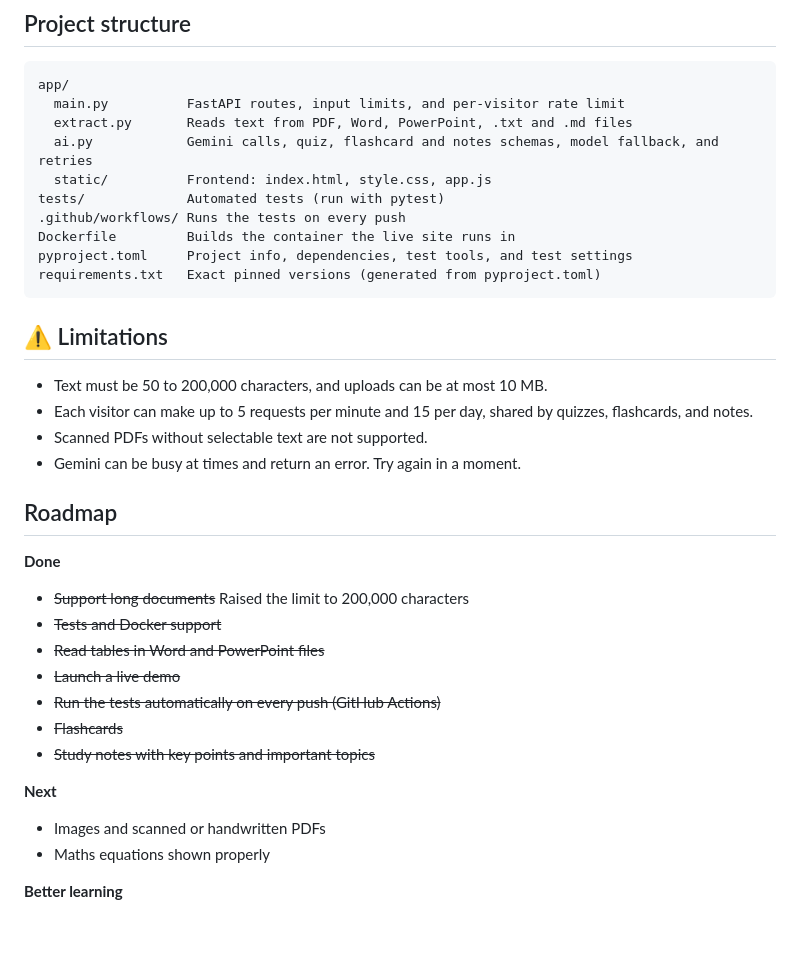
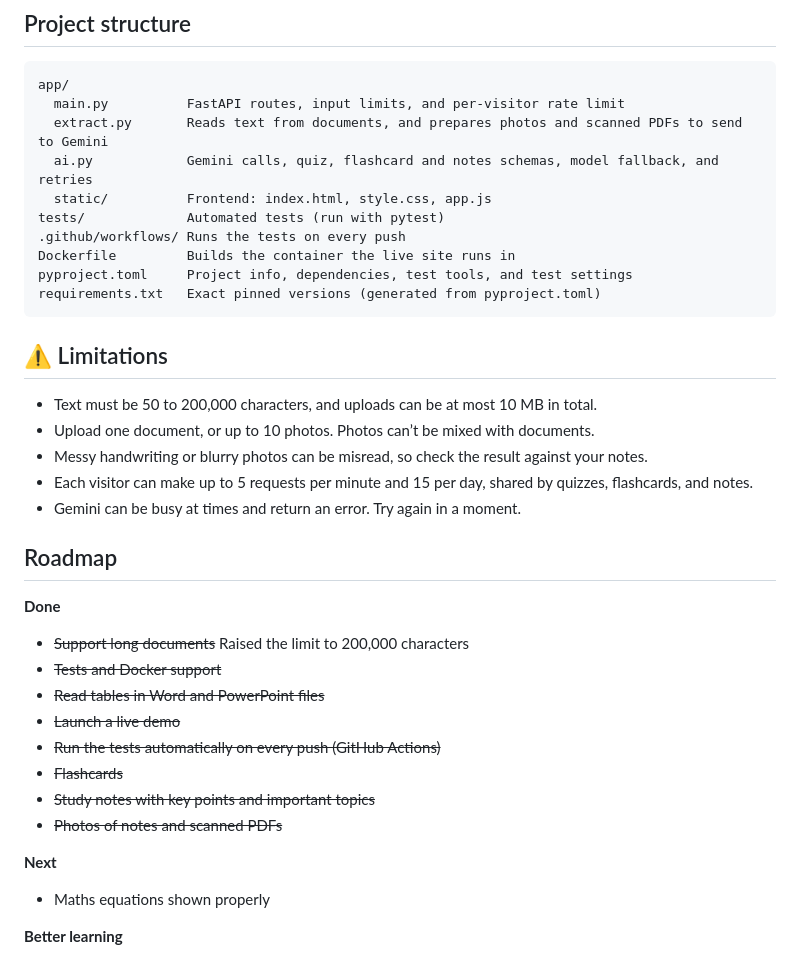
Before and after one commit to ManarthJadon/TextToQuiz, a Markdown page: README.md, the part around one of its changes. Drawn GitHub-style; blank space fills up the shorter version.

````diff
--- a/README.md
+++ b/README.md
@@ -141,7 +144,7 @@ http://127.0.0.1:8000/docs
 ```text
 app/
   main.py          FastAPI routes, input limits, and per-visitor rate limit
-  extract.py       Reads text from PDF, Word, PowerPoint, .txt and .md files
+  extract.py       Reads text from documents, and prepares photos and scanned PDFs to send to Gemini
   ai.py            Gemini calls, quiz, flashcard and notes schemas, model fallback, and retries
   static/          Frontend: index.html, style.css, app.js
 tests/             Automated tests (run with pytest)
@@ -153,9 +156,10 @@ requirements.txt   Exact pinned versions (generated from pyproject.toml)
 
 ## ⚠️ Limitations
 
-- Text must be 50 to 200,000 characters, and uploads can be at most 10 MB.
+- Text must be 50 to 200,000 characters, and uploads can be at most 10 MB in total.
+- Upload one document, or up to 10 photos. Photos can’t be mixed with documents.
+- Messy handwriting or blurry photos can be misread, so check the result against your notes.
 - Each visitor can make up to 5 requests per minute and 15 per day, shared by quizzes, flashcards, and notes.
-- Scanned PDFs without selectable text are not supported.
 - Gemini can be busy at times and return an error. Try again in a moment.
 
 ## Roadmap
@@ -169,10 +173,10 @@ requirements.txt   Exact pinned versions (generated from pyproject.toml)
 - ~~Run the tests automatically on every push (GitHub Actions)~~
 - ~~Flashcards~~
 - ~~Study notes with key points and important topics~~
+- ~~Photos of notes and scanned PDFs~~
 
 **Next**
 
-- Images and scanned or handwritten PDFs
 - Maths equations shown properly
 
 **Better learning**
````
Also changed, not shown: other parts of README.md (+7 -4 lines).
